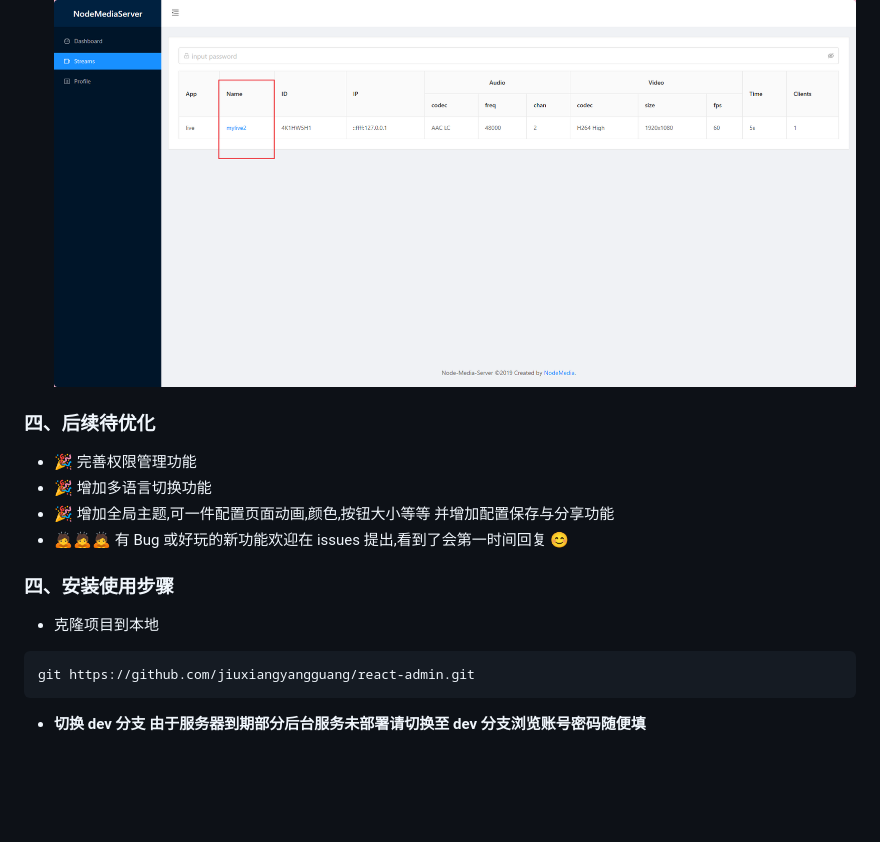
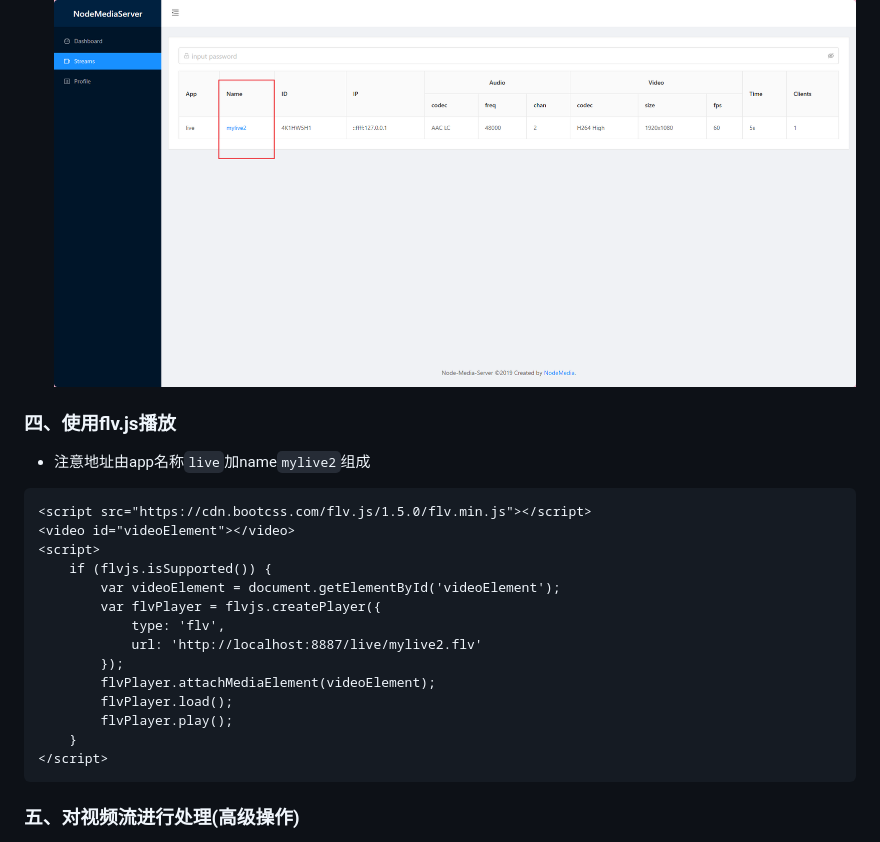
Before and after one commit to jiuxiangyangguang/studyDoc, a Markdown page: nestJs直播(OBS).md, the part around the change printed below. Rendered like a GitHub page; blank space fills up the shorter version.

````diff
--- a/nestJs直播(OBS).md
+++ b/nestJs直播(OBS).md
@@ -76,23 +74,26 @@
   ![image-20231101182948165](mdimg/image-20231101182948165.png)
 
 
+### 四、使用<a id="nodeServe"></a>flv.js播放
 
+-  注意地址由app名称`live`加name`mylive2`组成
 
-
-### 四、后续待优化
-
-- 🎉 完善权限管理功能
-- 🎉 增加多语言切换功能
-- 🎉 增加全局主题,可一件配置页面动画,颜色,按钮大小等等 并增加配置保存与分享功能
-- 🙇‍🙇‍🙇‍ 有 Bug 或好玩的新功能欢迎在 issues 提出,看到了会第一时间回复 😊
-
-### 四、安装使用步骤
-
-- 克隆项目到本地
-
-```bash
-git https://github.com/jiuxiangyangguang/react-admin.git
+```html
+<script src="https://cdn.bootcss.com/flv.js/1.5.0/flv.min.js"></script>
+<video id="videoElement"></video>
+<script>
+    if (flvjs.isSupported()) {
+        var videoElement = document.getElementById('videoElement');
+        var flvPlayer = flvjs.createPlayer({
+            type: 'flv',
+            url: 'http://localhost:8887/live/mylive2.flv'
+        });
+        flvPlayer.attachMediaElement(videoElement);
+        flvPlayer.load();
+        flvPlayer.play();
+    }
+</script>
 ```
 
-- **切换 dev 分支 由于服务器到期部分后台服务未部署请切换至 dev 分支浏览账号密码随便填**
+### 五、对视频流进行处理(高级操作)
 
````
Also changed, not shown: other parts of nestJs直播(OBS).md (+67 -85 lines).
